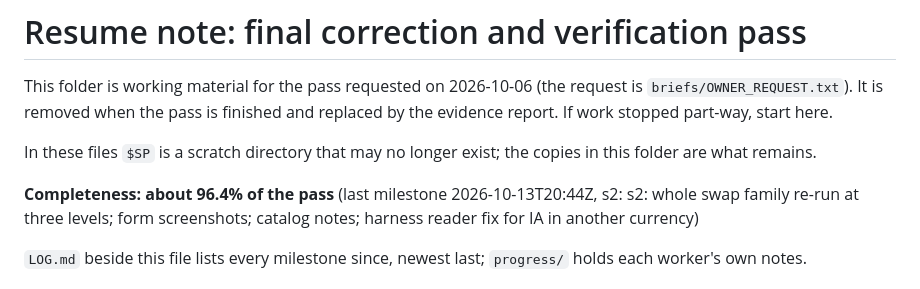
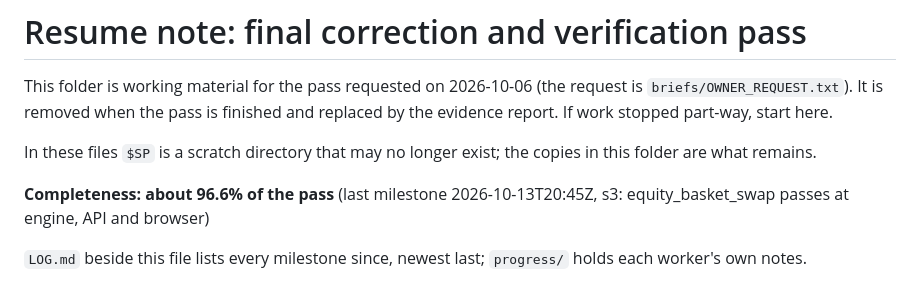
Before and after one commit to shafferusa/-ShafferDeskTerminal, a Markdown page: docs/work/RESUME.md, the part around the change. GitHub-like rendering.

Commit message:
Progress note: about 96.6% (s3: equity_basket_swap passes at engine, API and browser)
Snapshot of the whole working tree at this milestone; work in progress, see docs/work/RESUME.md.

Co-Authored-By: Claude Fable 5.1 <noreply@anthropic.com>
Claude-Session: https://claude.ai/code/session_012tz7WS3yVKD8wmd7Fte9qK

```diff
--- a/docs/work/RESUME.md
+++ b/docs/work/RESUME.md
@@ -5,7 +5,7 @@ It is removed when the pass is finished and replaced by the evidence report. If
 
 In these files `$SP` is a scratch directory that may no longer exist; the copies in this folder are what remains.
 
-**Completeness: about 96.4% of the pass** (last milestone 2026-10-13T20:44Z, s2: s2: whole swap family re-run at three levels; form screenshots; catalog notes; harness reader fix for IA in another currency)
+**Completeness: about 96.6% of the pass** (last milestone 2026-10-13T20:45Z, s3: equity_basket_swap passes at engine, API and browser)
 
 `LOG.md` beside this file lists every milestone since, newest last; `progress/` holds each worker's own notes.
 
```
Also changed, not shown: docs/work/LOG.md (+1 -0 lines), 1 other file.
